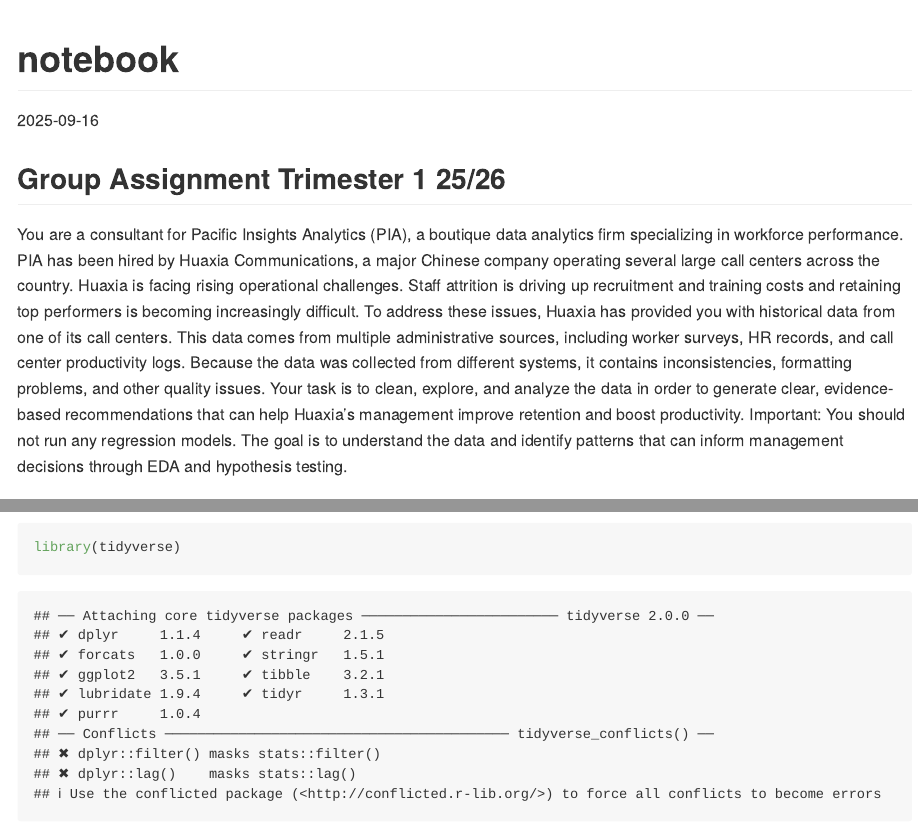
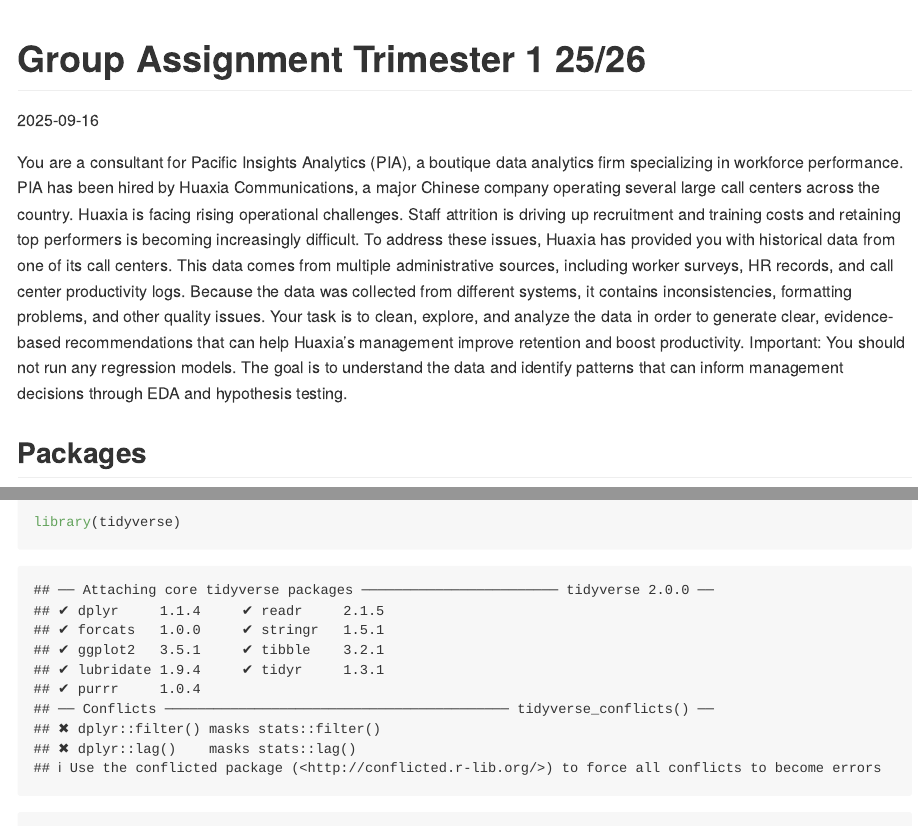
Before and after one commit to Trumbly/Foundation-of-Statistics-with-Applications-in-R---Group-1TE---Trimester-1, an R Markdown document (code/notebook.rmd): the page in a window 1100 px wide, from its top, and a second part further down, joined at a grey line. Rendered offline with R 4.5, knitr and Pandoc, with nearby package versions; some code elsewhere in the file could not run offline; long lines of code are wrapped.

Commit message:
Better title

```diff
--- a/code/notebook.rmd
+++ b/code/notebook.rmd
@@ -1,10 +1,8 @@
 ---
-title: "notebook"
+title: "Group Assignment Trimester 1 25/26"
 output: github_document
 date: "2025-09-16"
 ---
-
-## Group Assignment Trimester 1 25/26
 
 You are a consultant for Pacific Insights Analytics (PIA), a boutique data analytics firm specializing in workforce performance. PIA has been hired by Huaxia Communications, a major Chinese company operating several large call centers across the country. Huaxia is facing rising operational challenges. Staff attrition is driving up recruitment and training costs and retaining top performers is becoming increasingly difficult. To address these issues, Huaxia has provided you with historical data from one of its call centers. This data comes from multiple administrative sources, including worker surveys, HR records, and call center productivity logs. Because the data was collected from different systems, it contains inconsistencies, formatting problems, and other quality issues. Your task is to clean, explore, and analyze the data in order to generate clear, evidence-based recommendations that can help Huaxia’s management improve retention and boost productivity. Important: You should not run any regression models. The goal is to understand the data and identify patterns that can inform management decisions through EDA and hypothesis testing.
 
```
